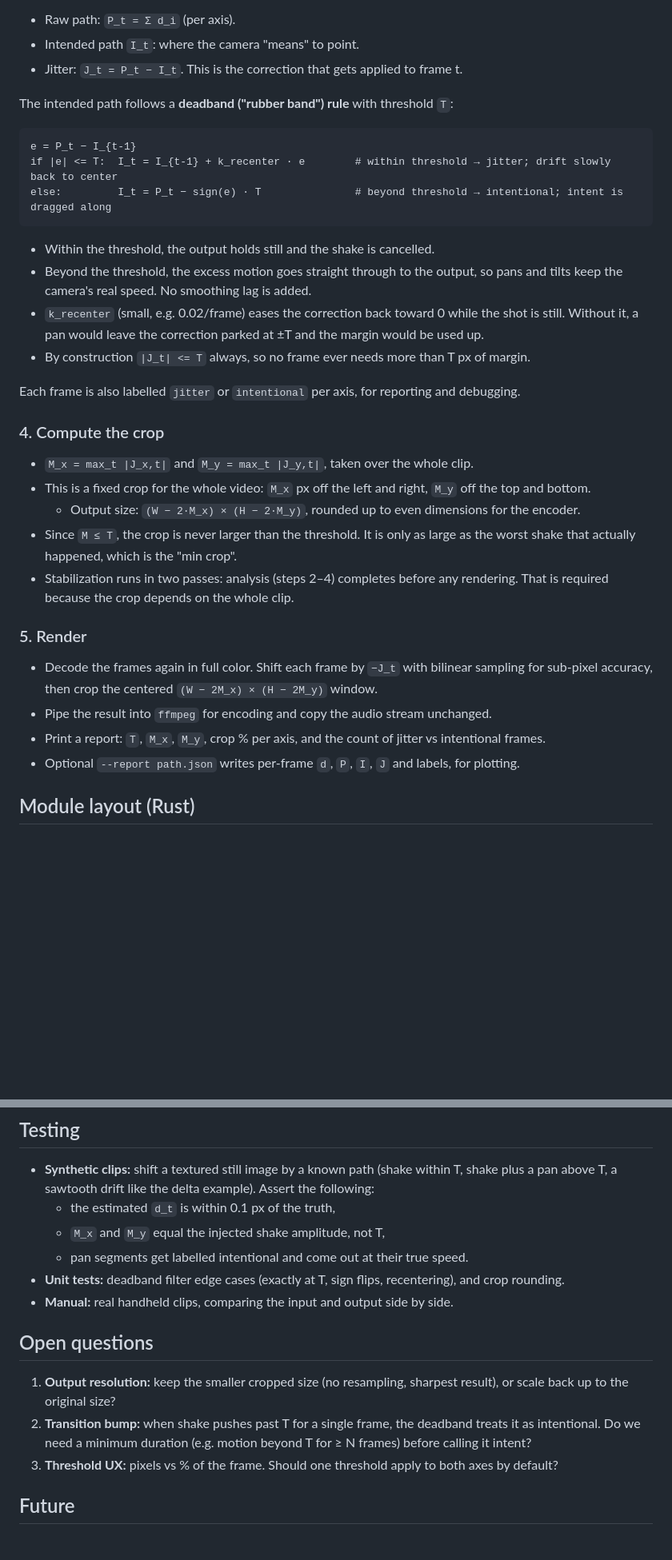
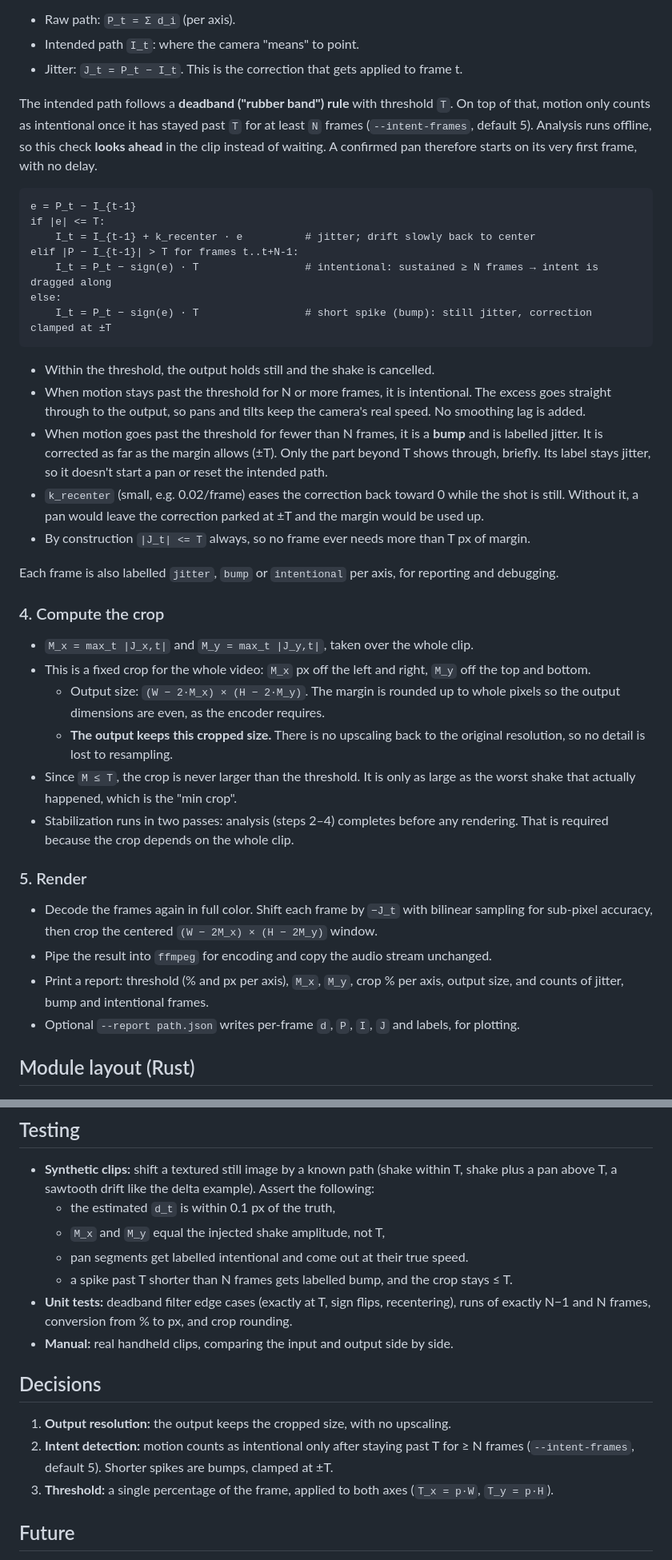
Before and after one commit to benstev1/minCropIS, a Markdown page: design.md, 2 parts joined by grey strips. Shown at 80% size. Drawn GitHub-style; blank space fills up the shorter version.

Commit message:
Add design doc for min-crop stabilization
Co-Authored-By: Claude Opus 5.5 <noreply@anthropic.com>

````diff
--- a/design.md
+++ b/design.md
@@ -42,28 +44,42 @@ too small. So we work on the cumulative camera path:
 - Intended path `I_t`: where the camera "means" to point.
 - Jitter: `J_t = P_t − I_t`. This is the correction that gets applied to frame t.
 
-The intended path follows a **deadband ("rubber band") rule** with threshold `T`:
+The intended path follows a **deadband ("rubber band") rule** with threshold `T`. On top of
+that, motion only counts as intentional once it has stayed past `T` for at least `N` frames
+(`--intent-frames`, default 5). Analysis runs offline, so this check **looks ahead** in the
+clip instead of waiting. A confirmed pan therefore starts on its very first frame, with no delay.
 
 ```
 e = P_t − I_{t-1}
-if |e| <= T:  I_t = I_{t-1} + k_recenter · e        # within threshold → jitter; drift slowly back to center
-else:         I_t = P_t − sign(e) · T               # beyond threshold → intentional; intent is dragged along
+if |e| <= T:
+    I_t = I_{t-1} + k_recenter · e          # jitter; drift slowly back to center
+elif |P − I_{t-1}| > T for frames t..t+N-1:
+    I_t = P_t − sign(e) · T                 # intentional: sustained ≥ N frames → intent is dragged along
+else:
+    I_t = P_t − sign(e) · T                 # short spike (bump): still jitter, correction clamped at ±T
 ```
 
 - Within the threshold, the output holds still and the shake is cancelled.
-- Beyond the threshold, the excess motion goes straight through to the output, so pans and tilts
-  keep the camera's real speed. No smoothing lag is added.
+- When motion stays past the threshold for N or more frames, it is intentional. The excess goes
+  straight through to the output, so pans and tilts keep the camera's real speed. No smoothing
+  lag is added.
+- When motion goes past the threshold for fewer than N frames, it is a **bump** and is labelled
+  jitter. It is corrected as far as the margin allows (±T). Only the part beyond T shows
+  through, briefly. Its label stays jitter, so it doesn't start a pan or reset the intended path.
 - `k_recenter` (small, e.g. 0.02/frame) eases the correction back toward 0 while the shot is
   still. Without it, a pan would leave the correction parked at ±T and the margin would be used up.
 - By construction `|J_t| <= T` always, so no frame ever needs more than T px of margin.
 
-Each frame is also labelled `jitter` or `intentional` per axis, for reporting and debugging.
+Each frame is also labelled `jitter`, `bump` or `intentional` per axis, for reporting and debugging.
 
 ### 4. Compute the crop
 
 - `M_x = max_t |J_x,t|` and `M_y = max_t |J_y,t|`, taken over the whole clip.
 - This is a fixed crop for the whole video: `M_x` px off the left and right, `M_y` off the top and bottom.
-  - Output size: `(W − 2·M_x) × (H − 2·M_y)`, rounded up to even dimensions for the encoder.
+  - Output size: `(W − 2·M_x) × (H − 2·M_y)`. The margin is rounded up to whole pixels so the
+    output dimensions are even, as the encoder requires.
+  - **The output keeps this cropped size.** There is no upscaling back to the original
+    resolution, so no detail is lost to resampling.
 - Since `M ≤ T`, the crop is never larger than the threshold. It is only as large as the worst
   shake that actually happened, which is the "min crop".
 - Stabilization runs in two passes: analysis (steps 2–4) completes before any rendering. That is
@@ -74,7 +90,8 @@ Each frame is also labelled `jitter` or `intentional` per axis, for reporting an
 - Decode the frames again in full color. Shift each frame by `−J_t` with bilinear sampling for
   sub-pixel accuracy, then crop the centered `(W − 2M_x) × (H − 2M_y)` window.
 - Pipe the result into `ffmpeg` for encoding and copy the audio stream unchanged.
-- Print a report: `T`, `M_x`, `M_y`, crop % per axis, and the count of jitter vs intentional frames.
+- Print a report: threshold (% and px per axis), `M_x`, `M_y`, crop % per axis, output size,
+  and counts of jitter, bump and intentional frames.
 - Optional `--report path.json` writes per-frame `d`, `P`, `I`, `J` and labels, for plotting.
 
 ## Module layout (Rust)
@@ -95,16 +112,17 @@ Each frame is also labelled `jitter` or `intentional` per axis, for reporting an
   - the estimated `d_t` is within 0.1 px of the truth,
   - `M_x` and `M_y` equal the injected shake amplitude, not T,
   - pan segments get labelled intentional and come out at their true speed.
-- **Unit tests:** deadband filter edge cases (exactly at T, sign flips, recentering), and crop rounding.
+  - a spike past T shorter than N frames gets labelled bump, and the crop stays ≤ T.
+- **Unit tests:** deadband filter edge cases (exactly at T, sign flips, recentering), runs of
+  exactly N−1 and N frames, conversion from % to px, and crop rounding.
 - **Manual:** real handheld clips, comparing the input and output side by side.
 
-## Open questions
+## Decisions
 
-1. **Output resolution:** keep the smaller cropped size (no resampling, sharpest result), or scale back up to the original size?
-2. **Transition bump:** when shake pushes past T for a single frame, the deadband treats it as
-   intentional. Do we need a minimum duration (e.g. motion beyond T for ≥ N frames) before
-   calling it intent?
-3. **Threshold UX:** pixels vs % of the frame. Should one threshold apply to both axes by default?
+1. **Output resolution:** the output keeps the cropped size, with no upscaling.
+2. **Intent detection:** motion counts as intentional only after staying past T for ≥ N
+   frames (`--intent-frames`, default 5). Shorter spikes are bumps, clamped at ±T.
+3. **Threshold:** a single percentage of the frame, applied to both axes (`T_x = p·W`, `T_y = p·H`).
 
 ## Future
 
````
Also changed, not shown: other parts of design.md (+4 -2 lines).
